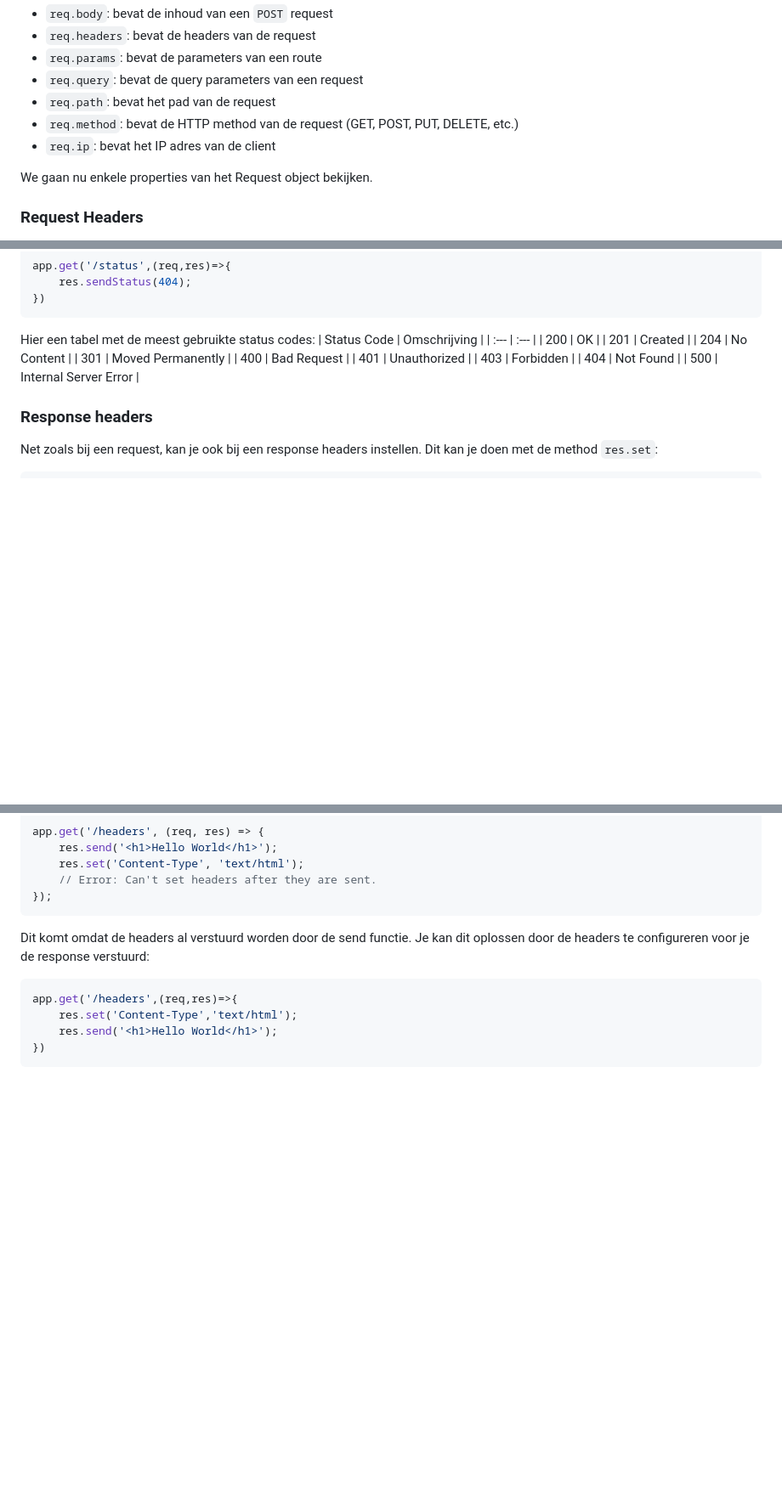
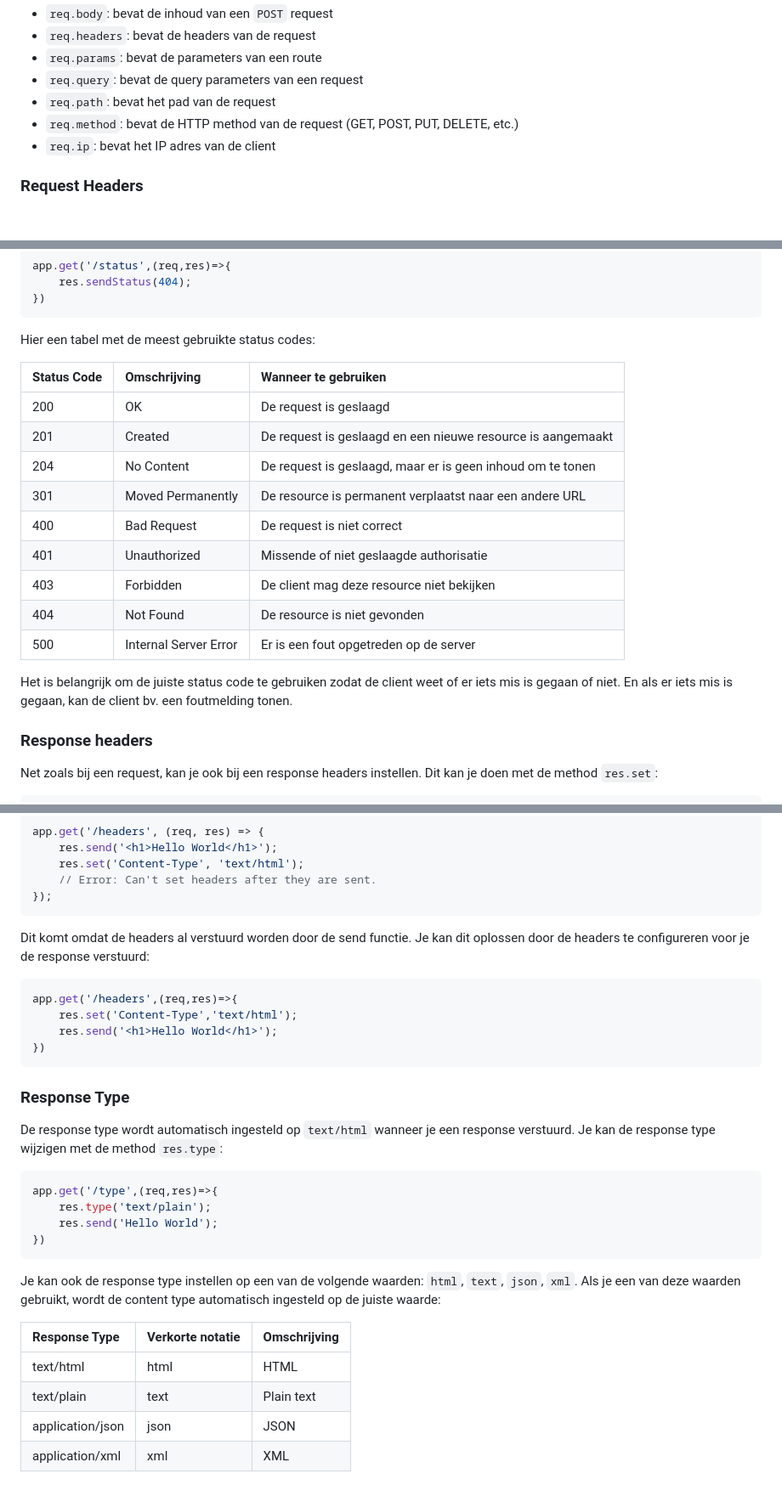
Before and after one commit to similonap/webontwikkeling-cursus, a Markdown page: express.js/requests/README.md, 3 parts joined by grey strips. Shown: that part at 85% size. GitHub-like rendering; blank space fills up the shorter version.

Commit message:
add more info about status codes

````diff
--- a/express.js/requests/README.md
+++ b/express.js/requests/README.md
@@ -173,8 +173,6 @@ Tot nu toe heb je dit object al gebruikt voor het uitlezen van query en route pa
 - `req.method`: bevat de HTTP method van de request (GET, POST, PUT, DELETE, etc.)
 - `req.ip`: bevat het IP adres van de client
 
-We gaan nu enkele properties van het Request object bekijken.
-
 ### Request Headers
 
 Request headers zijn een belangrijk onderdeel van een HTTP request. Ze bevatten informatie over de request zelf. Ze worden meegestuurd door de client en kunnen door de server gelezen worden. Headers bevatten bv. informatie over de browser die de request verstuurd, de taal van de client, de versie van de HTTP protocol, etc. Een header bestaat uit een naam en een waarde.
@@ -238,17 +236,20 @@ app.get('/status',(req,res)=>{
 ```
 
 Hier een tabel met de meest gebruikte status codes:
-| Status Code | Omschrijving |
-| :--- | :--- |
-| 200 | OK |
-| 201 | Created |
-| 204 | No Content |
-| 301 | Moved Permanently |
-| 400 | Bad Request |
-| 401 | Unauthorized |
-| 403 | Forbidden |
-| 404 | Not Found |
-| 500 | Internal Server Error |
+
+| Status Code | Omschrijving | Wanneer te gebruiken |
+| :--- | :--- | :--- |
+| 200 | OK | De request is geslaagd |
+| 201 | Created | De request is geslaagd en een nieuwe resource is aangemaakt |
+| 204 | No Content | De request is geslaagd, maar er is geen inhoud om te tonen |
+| 301 | Moved Permanently | De resource is permanent verplaatst naar een andere URL |
+| 400 | Bad Request | De request is niet correct |
+| 401 | Unauthorized | Missende of niet geslaagde authorisatie |
+| 403 | Forbidden | De client mag deze resource niet bekijken |
+| 404 | Not Found | De resource is niet gevonden |
+| 500 | Internal Server Error | Er is een fout opgetreden op de server |
+
+Het is belangrijk om de juiste status code te gebruiken zodat de client weet of er iets mis is gegaan of niet. En als er iets mis is gegaan, kan de client bv. een foutmelding tonen.
 
 ### Response headers
 
@@ -283,3 +284,23 @@ app.get('/headers',(req,res)=>{
     res.send('<h1>Hello World</h1>');
 })
 ```
+
+### Response Type
+
+De response type wordt automatisch ingesteld op `text/html` wanneer je een response verstuurd. Je kan de response type wijzigen met de method `res.type`:
+
+```typescript
+app.get('/type',(req,res)=>{
+    res.type('text/plain');
+    res.send('Hello World');
+})
+```
+
+Je kan ook de response type instellen op een van de volgende waarden: `html`, `text`, `json`, `xml`. Als je een van deze waarden gebruikt, wordt de content type automatisch ingesteld op de juiste waarde:
+
+| Response Type | Verkorte notatie | Omschrijving |
+| :--- | :--- | :--- |
+| text/html | html | HTML |
+| text/plain | text | Plain text |
+| application/json | json | JSON |
+| application/xml | xml | XML |
````
